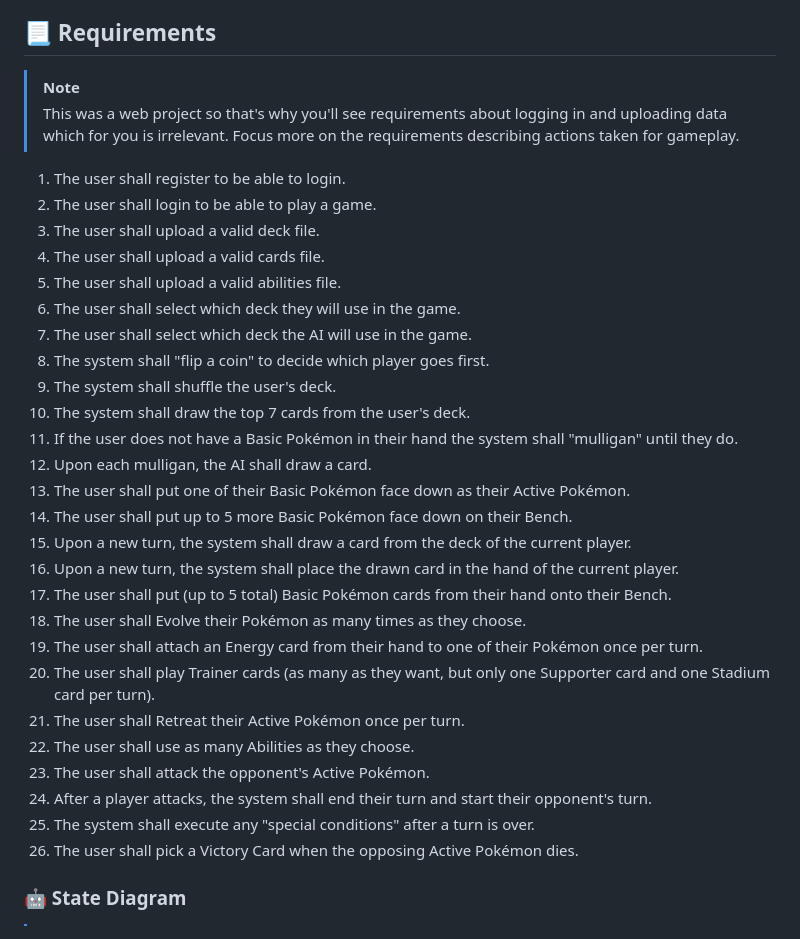
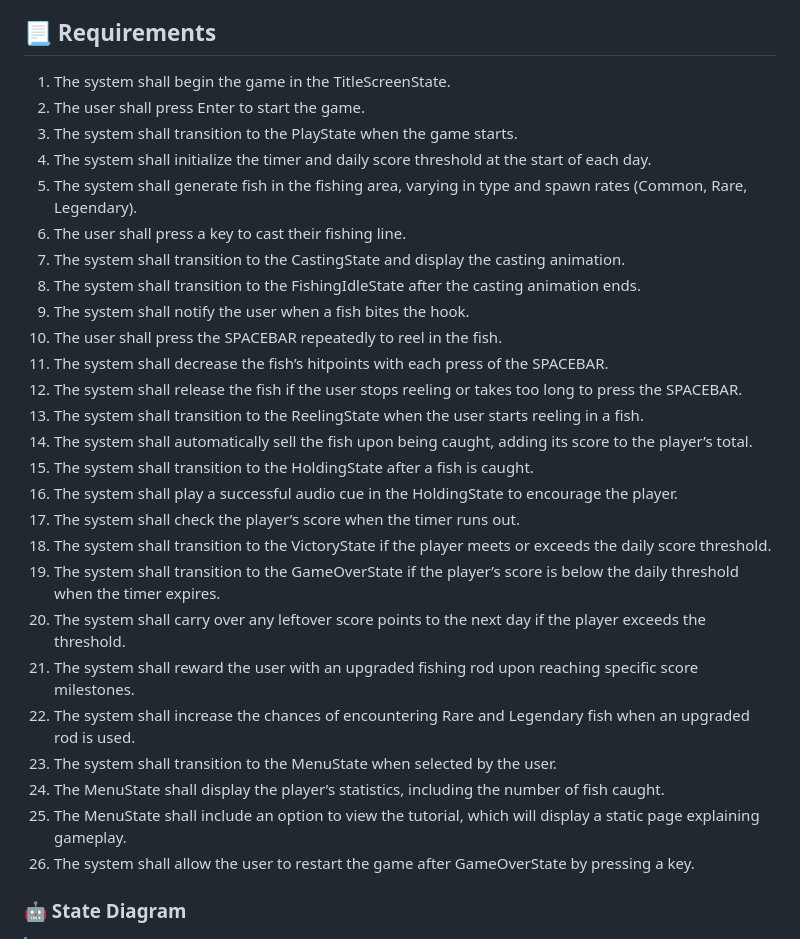
Before and after one commit to koisumii/komicove, a Markdown page: README.md, the part around the change. GitHub-like rendering.

Commit message:
Updated Requirements

```diff
--- a/README.md
+++ b/README.md
@@ -45,35 +45,32 @@ Upon reaching specific score milestones (e.g., 100 points), players are rewarded
 
 ## 📃 Requirements
 
-> [!note]
-> This was a web project so that's why you'll see requirements about logging in and uploading data which for you is irrelevant. Focus more on the requirements describing actions taken for gameplay.
-
-1. The user shall register to be able to login.
-2. The user shall login to be able to play a game.
-3. The user shall upload a valid deck file.
-4. The user shall upload a valid cards file.
-5. The user shall upload a valid abilities file.
-6. The user shall select which deck they will use in the game.
-7. The user shall select which deck the AI will use in the game.
-8. The system shall "flip a coin" to decide which player goes first.
-9. The system shall shuffle the user's deck.
-10. The system shall draw the top 7 cards from the user's deck.
-11. If the user does not have a Basic Pokémon in their hand the system shall "mulligan" until they do.
-12. Upon each mulligan, the AI shall draw a card.
-13. The user shall put one of their Basic Pokémon face down as their Active Pokémon.
-14. The user shall put up to 5 more Basic Pokémon face down on their Bench.
-15. Upon a new turn, the system shall draw a card from the deck of the current player.
-16. Upon a new turn, the system shall place the drawn card in the hand of the current player.
-17. The user shall put (up to 5 total) Basic Pokémon cards from their hand onto their Bench.
-18. The user shall Evolve their Pokémon as many times as they choose.
-19. The user shall attach an Energy card from their hand to one of their Pokémon once per turn.
-20. The user shall play Trainer cards (as many as they want, but only one Supporter card and one Stadium card per turn).
-21. The user shall Retreat their Active Pokémon once per turn.
-22. The user shall use as many Abilities as they choose.
-23. The user shall attack the opponent's Active Pokémon.
-24. After a player attacks, the system shall end their turn and start their opponent's turn.
-25. The system shall execute any "special conditions" after a turn is over.
-26. The user shall pick a Victory Card when the opposing Active Pokémon dies.
+1. The system shall begin the game in the TitleScreenState.
+2. The user shall press Enter to start the game.
+3. The system shall transition to the PlayState when the game starts.
+4. The system shall initialize the timer and daily score threshold at the start of each day.
+5. The system shall generate fish in the fishing area, varying in type and spawn rates (Common, Rare, Legendary).
+6. The user shall press a key to cast their fishing line.
+7. The system shall transition to the CastingState and display the casting animation.
+8. The system shall transition to the FishingIdleState after the casting animation ends.
+9. The system shall notify the user when a fish bites the hook.
+10. The user shall press the SPACEBAR repeatedly to reel in the fish.
+11. The system shall decrease the fish’s hitpoints with each press of the SPACEBAR.
+12. The system shall release the fish if the user stops reeling or takes too long to press the SPACEBAR.
+13. The system shall transition to the ReelingState when the user starts reeling in a fish.
+14. The system shall automatically sell the fish upon being caught, adding its score to the player’s total.
+15. The system shall transition to the HoldingState after a fish is caught.
+16. The system shall play a successful audio cue in the HoldingState to encourage the player.
+17. The system shall check the player’s score when the timer runs out.
+18. The system shall transition to the VictoryState if the player meets or exceeds the daily score threshold.
+19. The system shall transition to the GameOverState if the player’s score is below the daily threshold when the timer expires.
+20. The system shall carry over any leftover score points to the next day if the player exceeds the threshold.
+21. The system shall reward the user with an upgraded fishing rod upon reaching specific score milestones.
+22. The system shall increase the chances of encountering Rare and Legendary fish when an upgraded rod is used.
+23. The system shall transition to the MenuState when selected by the user.
+24. The MenuState shall display the player’s statistics, including the number of fish caught.
+25. The MenuState shall include an option to view the tutorial, which will display a static page explaining gameplay.
+26. The system shall allow the user to restart the game after GameOverState by pressing a key.
 
 ### 🤖 State Diagram
 
```
